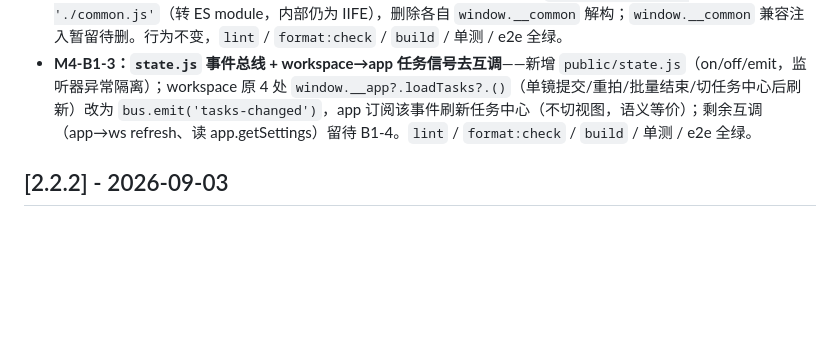
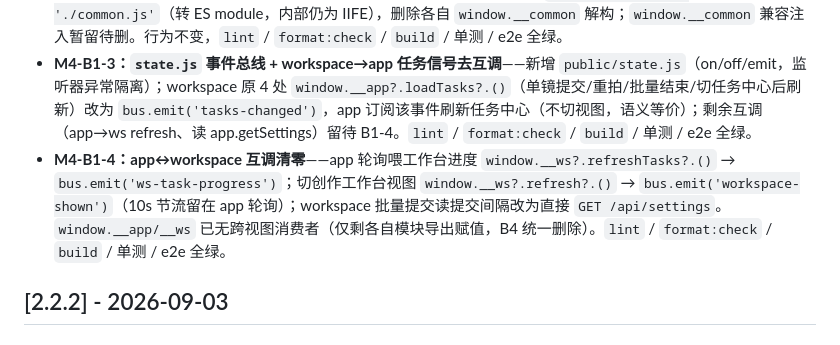
Before and after one commit to AlanNiew/agnes-video-console, a Markdown page: CHANGELOG.md, the part around the change. GitHub-like rendering; blank space fills up the shorter version.

Commit message:
docs: 标记 M4-B1-4 交付（app↔workspace 互调清零）

```diff
--- a/CHANGELOG.md
+++ b/CHANGELOG.md
@@ -11,6 +11,7 @@
 - **M4-B1-1：`public/common.js` 正式 ESM 模块化**——由「IIFE + 挂 `window.__common`」改为标准 ES module（顶层 `export { $, $$, esc, fmtTime, toast, api, theme }`），保留 `window.__common` 兼容注入供仍为 IIFE 的 compare/app/workspace 在 evaluate 阶段解构（main.js 顺序 import 保证注入先于其求值）；eslint 增加 common.js module 专项块。行为不变，`lint` / `format:check` / `build` / 单测 / e2e 全绿。B1 后续见蓝图。
 - **M4-B1-2：compare/app/workspace 显式 import common**——三文件改为 `import { … } from './common.js'`（转 ES module，内部仍为 IIFE），删除各自 `window.__common` 解构；`window.__common` 兼容注入暂留待删。行为不变，`lint` / `format:check` / `build` / 单测 / e2e 全绿。
 - **M4-B1-3：`state.js` 事件总线 + workspace→app 任务信号去互调**——新增 `public/state.js`（on/off/emit，监听器异常隔离）；workspace 原 4 处 `window.__app?.loadTasks?.()`（单镜提交/重拍/批量结束/切任务中心后刷新）改为 `bus.emit('tasks-changed')`，app 订阅该事件刷新任务中心（不切视图，语义等价）；剩余互调（app→ws refresh、读 app.getSettings）留待 B1-4。`lint` / `format:check` / `build` / 单测 / e2e 全绿。
+- **M4-B1-4：app↔workspace 互调清零**——app 轮询喂工作台进度 `window.__ws?.refreshTasks?.()` → `bus.emit('ws-task-progress')`；切创作工作台视图 `window.__ws?.refresh?.()` → `bus.emit('workspace-shown')`（10s 节流留在 app 轮询）；workspace 批量提交读提交间隔改为直接 `GET /api/settings`。`window.__app/__ws` 已无跨视图消费者（仅剩各自模块导出赋值，B4 统一删除）。`lint` / `format:check` / `build` / 单测 / e2e 全绿。
 
 ## [2.2.2] - 2026-09-03
 
```
Also changed, not shown: AGENTS.md (+4 -3 lines), docs/FRONTEND_REFACTOR_PLAN.md (+7 -7 lines).
